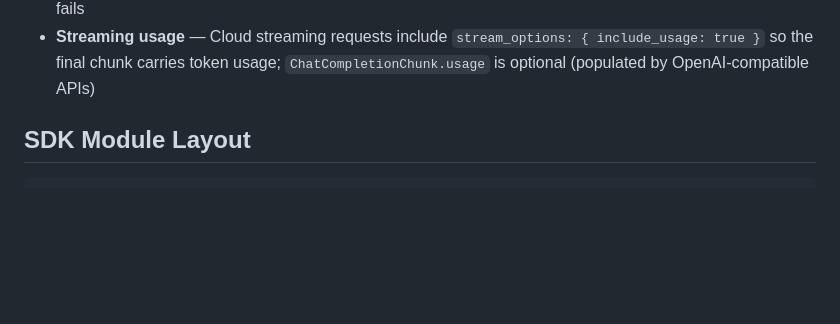
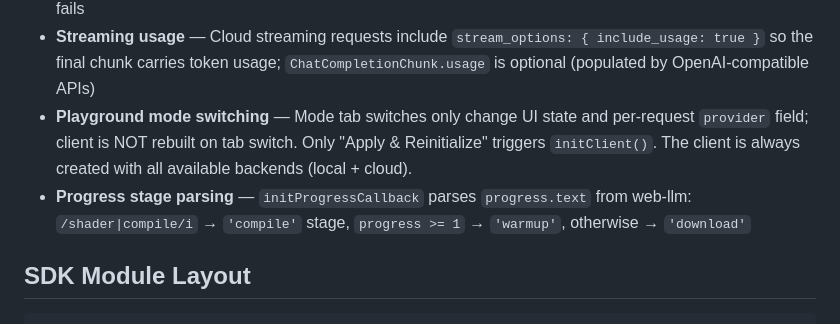
Before and after one commit to WebLLM-io/webllm.io, a Markdown page: CLAUDE.md, the part around the change. Drawn GitHub-style; blank space fills up the shorter version.

Commit message:
docs: add playground mode switching and progress stage conventions

```diff
--- a/CLAUDE.md
+++ b/CLAUDE.md
@@ -30,6 +30,8 @@ pnpm + Turborepo monorepo with the following packages:
 - **Route observability** — `onRoute` callback in `CreateClientOptions` fires on each route decision with `{ decision, reason }`
 - **Error observability** — `onError` callback in `CreateClientOptions` fires when local backend initialization fails
 - **Streaming usage** — Cloud streaming requests include `stream_options: { include_usage: true }` so the final chunk carries token usage; `ChatCompletionChunk.usage` is optional (populated by OpenAI-compatible APIs)
+- **Playground mode switching** — Mode tab switches only change UI state and per-request `provider` field; client is NOT rebuilt on tab switch. Only "Apply & Reinitialize" triggers `initClient()`. The client is always created with all available backends (local + cloud).
+- **Progress stage parsing** — `initProgressCallback` parses `progress.text` from web-llm: `/shader|compile/i` → `'compile'` stage, `progress >= 1` → `'warmup'`, otherwise → `'download'`
 
 ## SDK Module Layout
 
```
